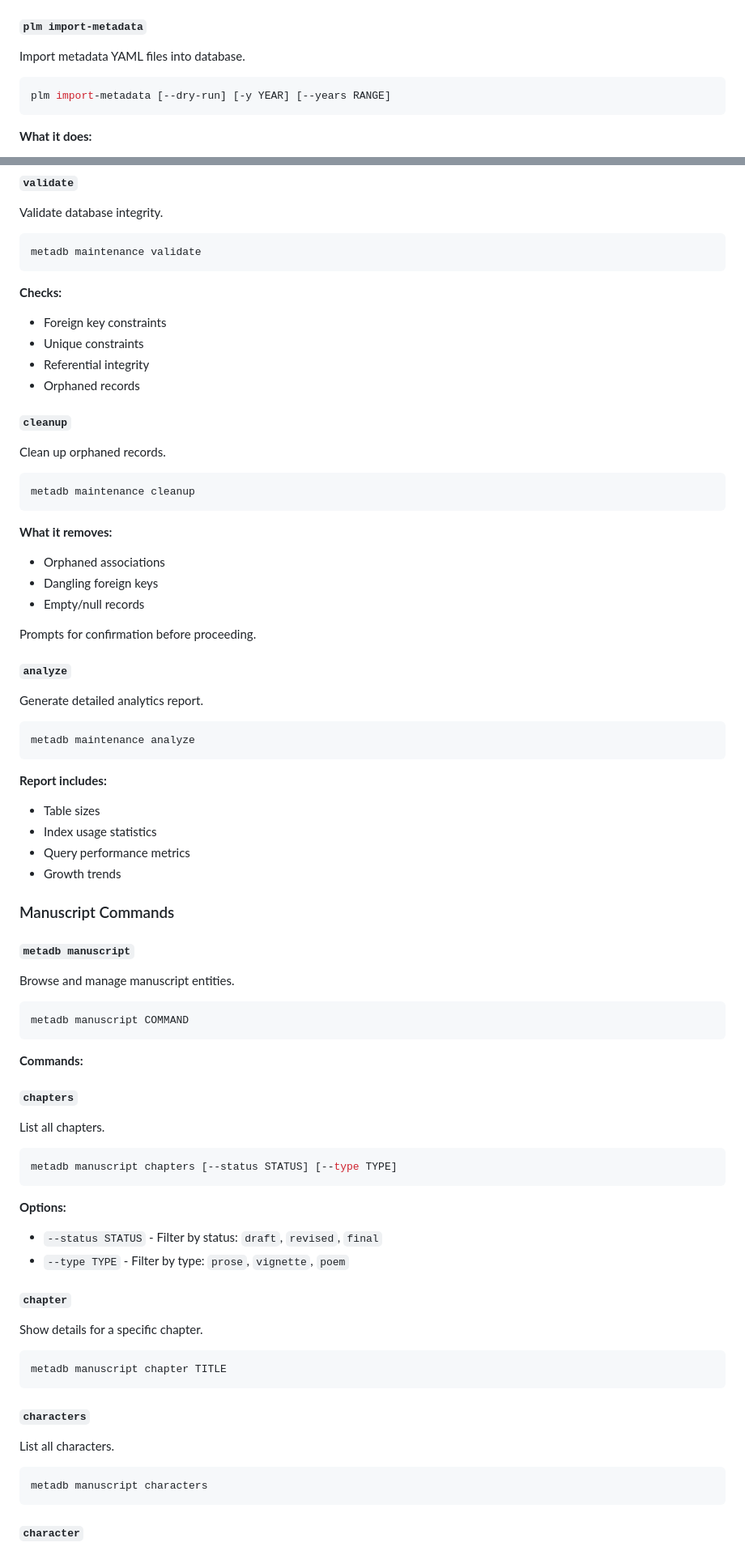
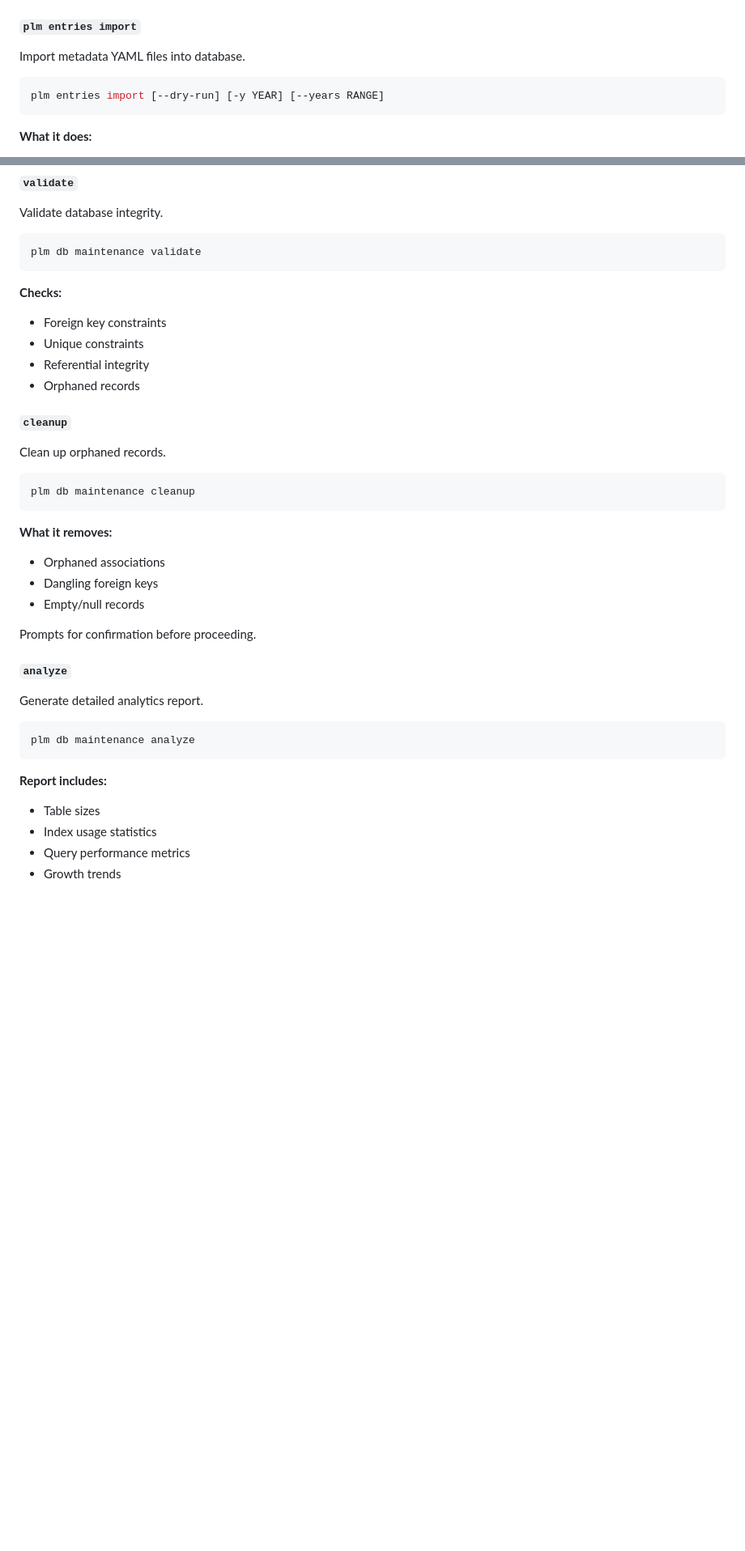
Before and after one commit to soffiafdz/palimpsest, a Markdown page: docs/reference/commands.md, 2 parts joined by grey strips. Shown at 81% size. Drawn GitHub-style; blank space fills up the shorter version.

````diff
--- a/docs/reference/commands.md
+++ b/docs/reference/commands.md
@@ -119,12 +118,12 @@ plm convert [-i PATH] [-o PATH] [-f] [--dry-run] [--yaml-dir PATH] [--no-yaml]
 - `--yaml-dir PATH` - Output directory for YAML metadata skeletons
 - `--no-yaml` - Disable YAML skeleton generation
 
-#### `plm import-metadata`
+#### `plm entries import`
 
 Import metadata YAML files into database.
 
 ```bash
-plm import-metadata [--dry-run] [-y YEAR] [--years RANGE]
+plm entries import [--dry-run] [-y YEAR] [--years RANGE]
 ```
 
 **What it does:**
@@ -997,7 +978,7 @@ metadb maintenance COMMAND
 Validate database integrity.
 
 ```bash
-metadb maintenance validate
+plm db maintenance validate
 ```
 
 **Checks:**
@@ -1011,7 +992,7 @@ metadb maintenance validate
 Clean up orphaned records.
 
 ```bash
-metadb maintenance cleanup
+plm db maintenance cleanup
 ```
 
 **What it removes:**
@@ -1026,7 +1007,7 @@ Prompts for confirmation before proceeding.
 Generate detailed analytics report.
 
 ```bash
-metadb maintenance analyze
+plm db maintenance analyze
 ```
 
 **Report includes:**
@@ -1034,46 +1015,3 @@ metadb maintenance analyze
 - Index usage statistics
 - Query performance metrics
 - Growth trends
-
-### Manuscript Commands
-
-#### `metadb manuscript`
-
-Browse and manage manuscript entities.
-
-```bash
-metadb manuscript COMMAND
-```
-
-**Commands:**
-
-##### `chapters`
-
-List all chapters.
-
-```bash
-metadb manuscript chapters [--status STATUS] [--type TYPE]
-```
-
-**Options:**
-- `--status STATUS` - Filter by status: `draft`, `revised`, `final`
-- `--type TYPE` - Filter by type: `prose`, `vignette`, `poem`
-
-##### `chapter`
-
-Show details for a specific chapter.
-
-```bash
-metadb manuscript chapter TITLE
-```
-
-##### `characters`
-
-List all characters.
-
-```bash
-metadb manuscript characters
-```
-
-##### `character`
-
````
Also changed, not shown: other parts of docs/reference/commands.md (+92 -132 lines).
